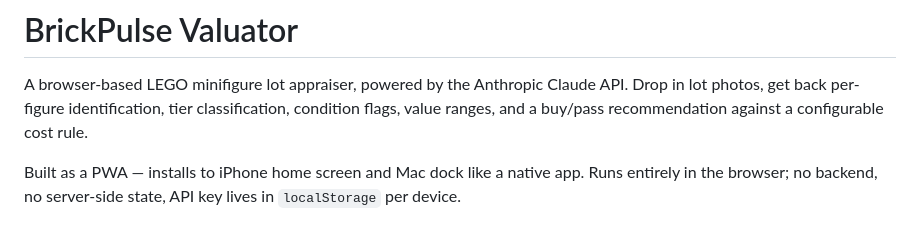
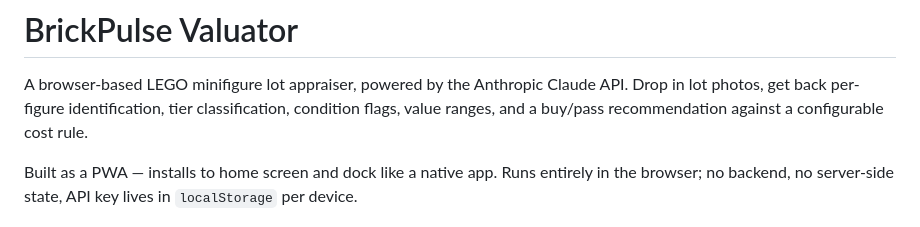
Before and after one commit to brickpulsehq/brickpulse-valuator, a Markdown page: README.md, the part around the change. Drawn GitHub-style.

```diff
--- a/README.md
+++ b/README.md
@@ -2,7 +2,7 @@
 
 A browser-based LEGO minifigure lot appraiser, powered by the Anthropic Claude API. Drop in lot photos, get back per-figure identification, tier classification, condition flags, value ranges, and a buy/pass recommendation against a configurable cost rule.
 
-Built as a PWA — installs to iPhone home screen and Mac dock like a native app. Runs entirely in the browser; no backend, no server-side state, API key lives in `localStorage` per device.
+Built as a PWA — installs to home screen and dock like a native app. Runs entirely in the browser; no backend, no server-side state, API key lives in `localStorage` per device.
 
 ![BrickPulse Valuator](icon-512.png)
 
```
